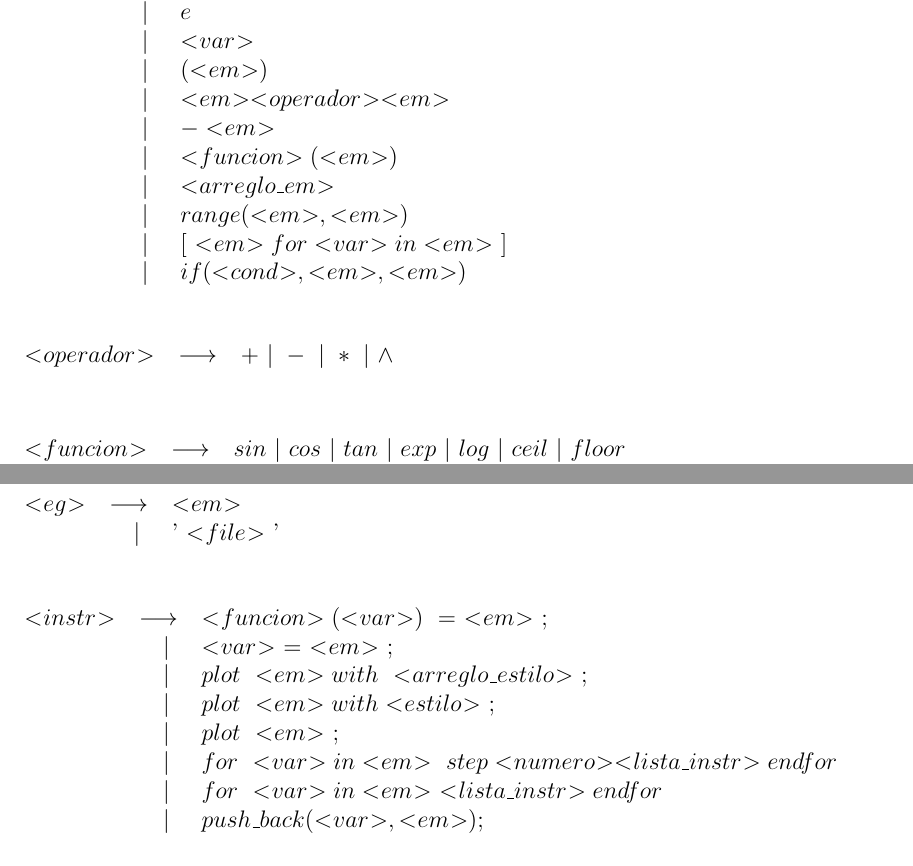
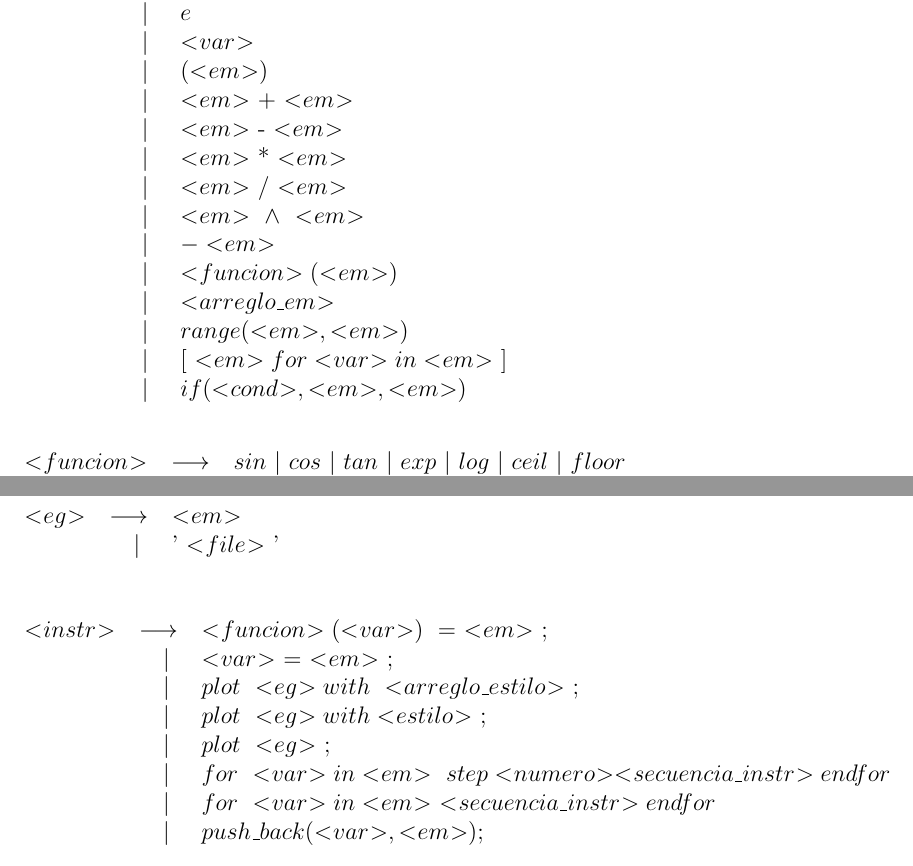
Before and after one commit to alescode/mygnuplot, a LaTeX document (tex/gramatica.tex): two parts of pages 1 and 2 of 2, joined at a grey line, cut so that both start at the same text. Compiled offline with pdfLaTeX.

Commit message:
Arreglado plot de la gramatica <eg>

```diff
--- a/tex/gramatica.tex
+++ b/tex/gramatica.tex
@@ -34,7 +34,11 @@
 \lpror{e}
 \lpror{\var{var}}
 \lpror{(\var{em})}
-\lpror{\var{em}\var{operador}\var{em}}
+\lpror{\var{em}\ $+$\ \var{em}}
+\lpror{\var{em}\ $-$\ \var{em}}
+\lpror{\var{em}\ $*$\ \var{em}}
+\lpror{\var{em}\ $/$\ \var{em}}
+\lpror{\var{em}\ \wedge\ \var{em}}
 \lpror{-\var{em}}
 \lpror{\var{funcion}(\var{em})}
 \lpror{\var{arreglo\_em}}
@@ -44,10 +48,6 @@
 }
 
 \bpr{
-\lpr{\var{operador}}{+\ |\ -\ |\ *\ |\ \wedge}
-}
-
-\bpr{
 \lpr{\var{funcion}}{sin\ |\ cos\ |\ tan\ |\ exp\ |\ log\ |\ ceil\ |\ floor}
 \lpror{funciones\ definidas\ por\ el\ usuario}
 }
@@ -82,11 +82,11 @@
 \bpr{
 \lpr{\var{instr}}{\var{funcion}(\var{var})\ =\ \var{em}\ ;}
 \lpror{\var{var}\ =\ \var{em}\ ;}
-\lpror{plot\ \var{em} with\ \var{arreglo\_estilo} \ ;}
-\lpror{plot\ \var{em} with \var{estilo}\ ;}
-\lpror{plot\ \var{em}\ ;}
-\lpror{for\ \var{var} in \var{em}\ step \var{numero} \var{lista\_instr} endfor}
-\lpror{for\ \var{var} in \var{em}\ \var{lista\_instr} endfor}
+\lpror{plot\ \var{eg} with\ \var{arreglo\_estilo} \ ;}
+\lpror{plot\ \var{eg} with \var{estilo}\ ;}
+\lpror{plot\ \var{eg}\ ;}
+\lpror{for\ \var{var} in \var{em}\ step \var{numero} \var{secuencia\_instr} endfor}
+\lpror{for\ \var{var} in \var{em}\ \var{secuencia\_instr} endfor}
 \lpror{push\_back(\var{var},\var{em});}
 }
 
```
Also changed, not shown: tex/gramatica.pdf, tex/gramatica.tex (14 more changed lines), 1 other file.
